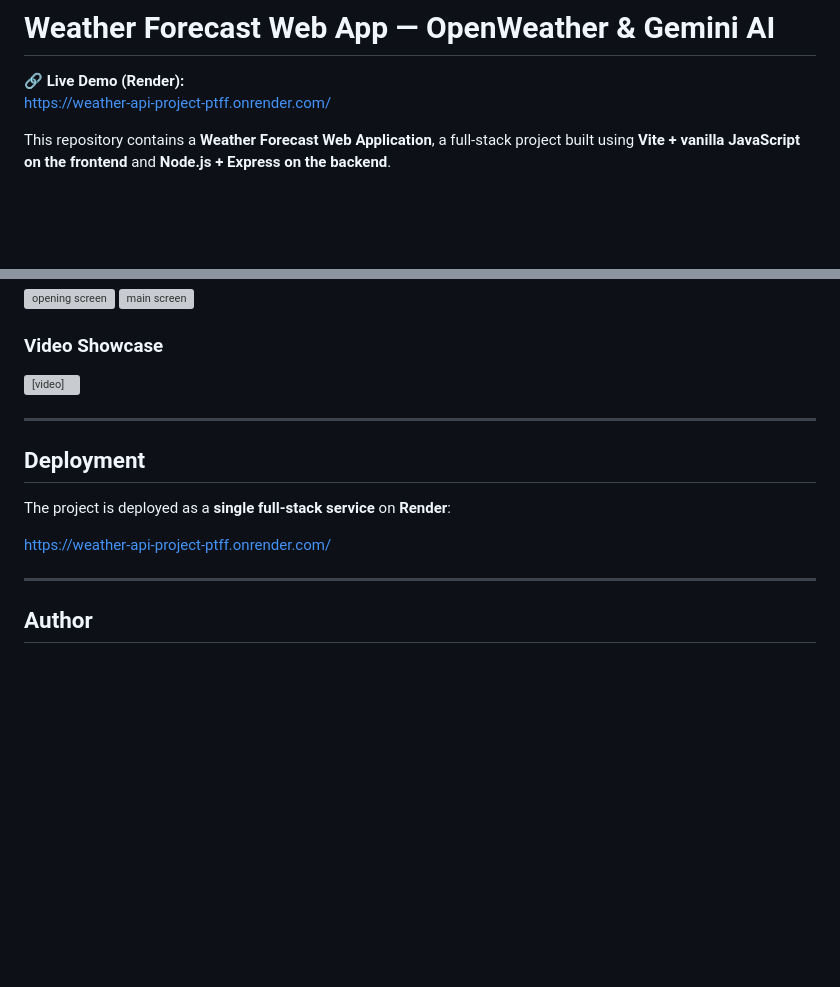
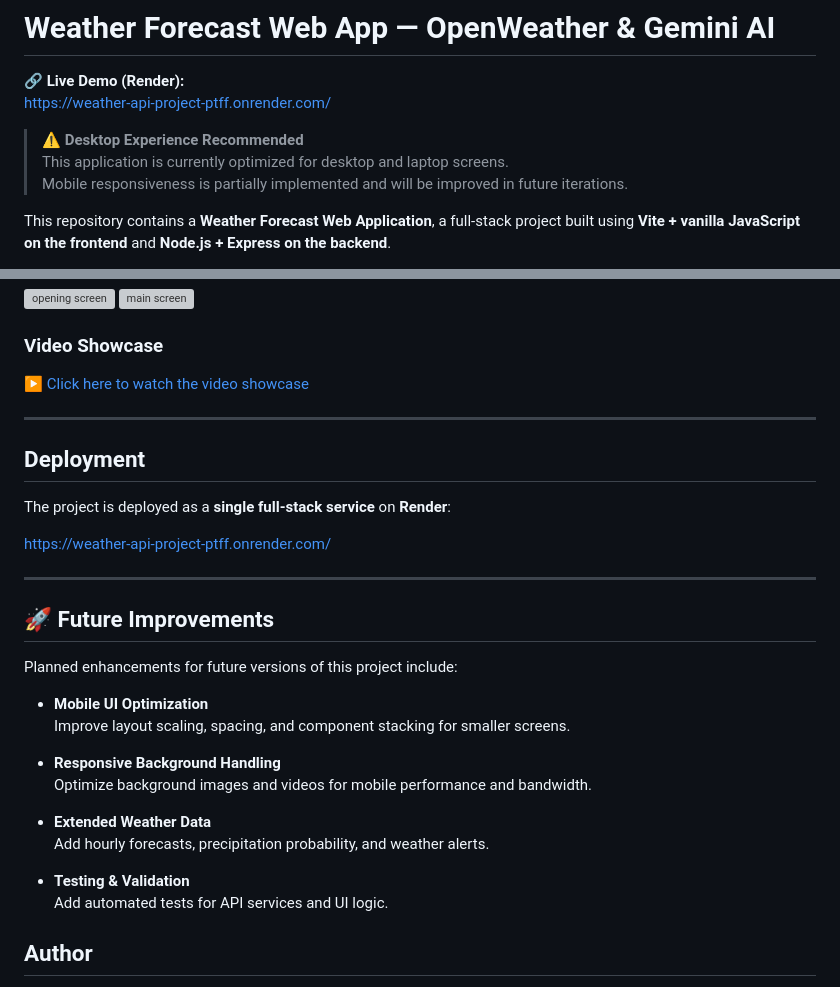
Before and after one commit to artembrandt03/Weather-API-Project, a Markdown page: README.md, 2 parts joined by grey strips. GitHub-like rendering; blank space fills up the shorter version; grey boxes are pictures that could not be loaded.

Commit message:
README: fix video showcase and add future improvements section

```diff
--- a/README.md
+++ b/README.md
@@ -2,6 +2,9 @@
 
 🔗 **Live Demo (Render):**
 https://weather-api-project-ptff.onrender.com/
+> ⚠️ **Desktop Experience Recommended**
+> This application is currently optimized for desktop and laptop screens.
+> Mobile responsiveness is partially implemented and will be improved in future iterations.
 
 This repository contains a **Weather Forecast Web Application**, a full-stack project built using **Vite + vanilla JavaScript on the frontend** and **Node.js + Express on the backend**.
 
@@ -176,7 +179,7 @@ npm run dev
 ![main screen](assets/images/project-screen2.png)
 
 ### Video Showcase
-<video controls src="assets/video/project-video-showcase.mp4" title="Title"></video>
+[▶️ Click here to watch the video showcase](assets/video/project-video-showcase.mp4)
 
 ---
 
@@ -188,6 +191,22 @@ https://weather-api-project-ptff.onrender.com/
 
 ---
 
+## 🚀 Future Improvements
+
+Planned enhancements for future versions of this project include:
+
+- **Mobile UI Optimization**
+  Improve layout scaling, spacing, and component stacking for smaller screens.
+
+- **Responsive Background Handling**
+  Optimize background images and videos for mobile performance and bandwidth.
+
+- **Extended Weather Data**
+  Add hourly forecasts, precipitation probability, and weather alerts.
+
+- **Testing & Validation**
+  Add automated tests for API services and UI logic.
+
 ## Author
 
 **Artem Brandt**
```
